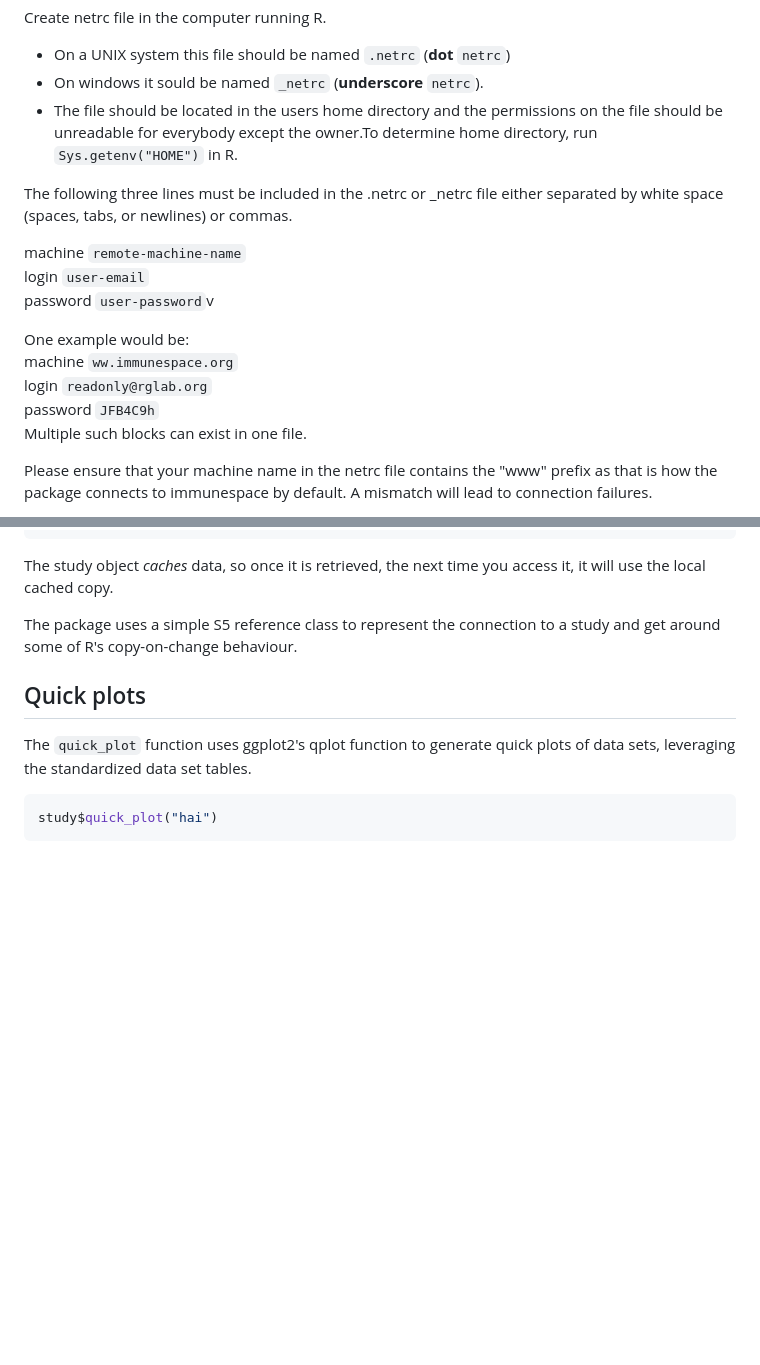
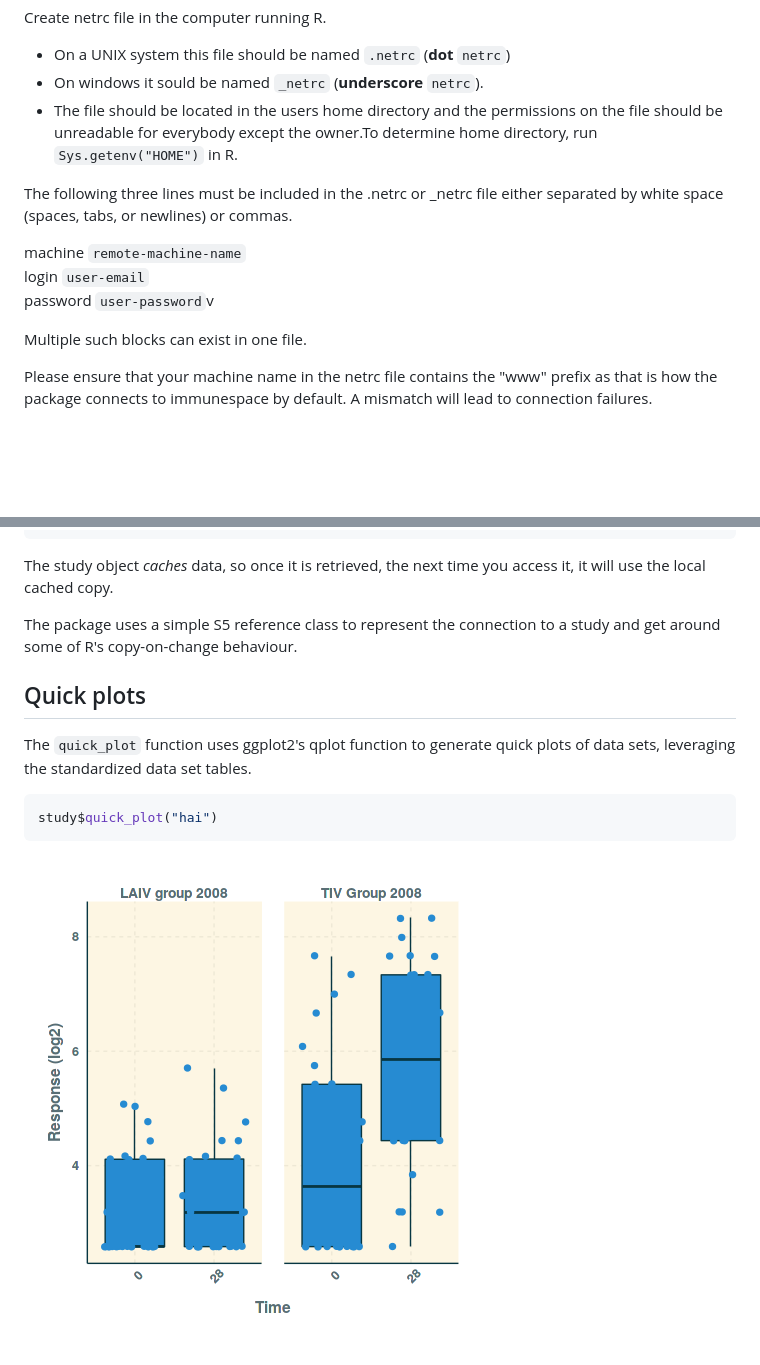
Before and after one commit to RGLab/ImmuneSpaceR, a Markdown page: README.md, 2 parts joined by grey strips. Rendered like a GitHub page; pictures changed too: inst/img/qpHai.png (added); blank space fills up the shorter version.

````diff
--- a/README.md
+++ b/README.md
@@ -29,19 +29,16 @@ Create netrc file in the computer running R.
 * On a UNIX system this file should be named `.netrc` (**dot** `netrc`)
 * On windows it sould be named `_netrc` (**underscore** `netrc`).
 * The file should be located in the users home directory and the permissions
-on the file should be unreadable for everybody except the owner.To determine home directory, run `Sys.getenv("HOME")` in R.
+on the file should be unreadable for everybody except the owner.To determine
+home directory, run `Sys.getenv("HOME")` in R.
 
-The following three lines must be included in the .netrc or _netrc file either separated by white space
-(spaces, tabs, or newlines) or commas.
+The following three lines must be included in the .netrc or _netrc file either
+separated by white space (spaces, tabs, or newlines) or commas.
 
  machine `remote-machine-name` <br/>
  login `user-email`<br/>
  password `user-password`v<br/>
 
-One example would be:<br/>
- machine `ww.immunespace.org`<br/>
- login   `readonly@rglab.org`<br/>
- password        `JFB4C9h`<br/>
 Multiple such blocks can exist in one file.
 
 Please ensure that your machine name in the netrc file contains the "www" prefix as that is how the package connects to immunespace by default. A mismatch will lead to connection failures.
@@ -86,3 +83,4 @@ The `quick_plot` function uses ggplot2's qplot function to generate quick plots
 ```R
 study$quick_plot("hai")
 ```
+![](./inst/img/qpHai.png)
````
Also changed, not shown: 3 other files.
